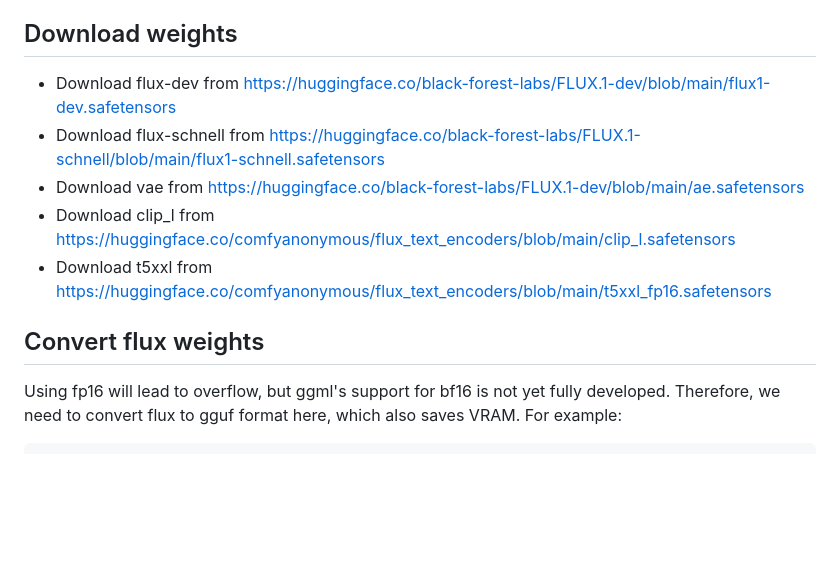
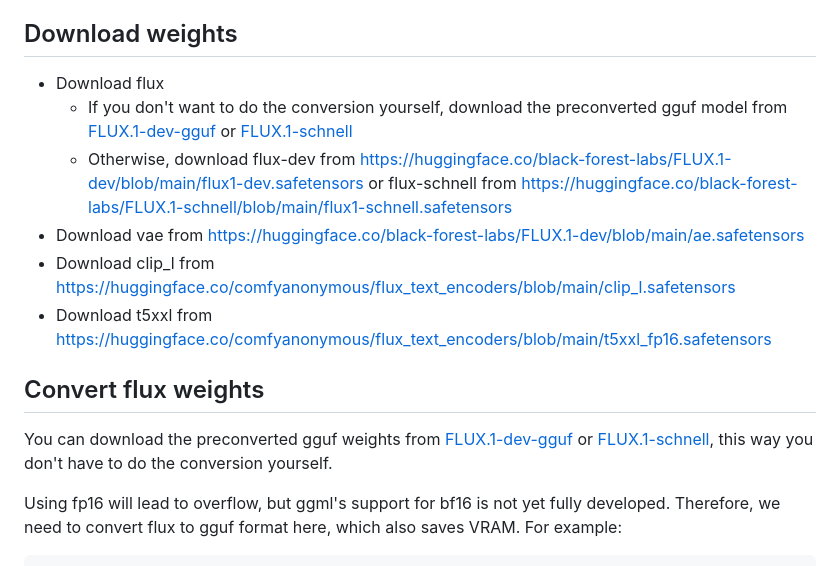
Before and after one commit to leejet/stable-diffusion.cpp, a Markdown page: docs/flux.md, the part around one of its changes. Drawn GitHub-style; blank space fills up the shorter version.

Commit message:
docs: update docs/flux.md

````diff
--- a/docs/flux.md
+++ b/docs/flux.md
@@ -4,13 +4,16 @@ You can run Flux using stable-diffusion.cpp with a GPU that has 6GB or even 4GB
 
 ## Download weights
 
-- Download flux-dev from https://huggingface.co/black-forest-labs/FLUX.1-dev/blob/main/flux1-dev.safetensors
-- Download flux-schnell from https://huggingface.co/black-forest-labs/FLUX.1-schnell/blob/main/flux1-schnell.safetensors
+- Download flux
+    - If you don't want to do the conversion yourself, download the preconverted gguf model from [FLUX.1-dev-gguf](https://huggingface.co/leejet/FLUX.1-dev-gguf) or [FLUX.1-schnell](https://huggingface.co/leejet/FLUX.1-schnell-gguf)
+    - Otherwise, download flux-dev from https://huggingface.co/black-forest-labs/FLUX.1-dev/blob/main/flux1-dev.safetensors or flux-schnell from https://huggingface.co/black-forest-labs/FLUX.1-schnell/blob/main/flux1-schnell.safetensors
 - Download vae from https://huggingface.co/black-forest-labs/FLUX.1-dev/blob/main/ae.safetensors
 - Download clip_l from https://huggingface.co/comfyanonymous/flux_text_encoders/blob/main/clip_l.safetensors
 - Download t5xxl from https://huggingface.co/comfyanonymous/flux_text_encoders/blob/main/t5xxl_fp16.safetensors
 
 ## Convert flux weights
+
+You can download the preconverted gguf weights from [FLUX.1-dev-gguf](https://huggingface.co/leejet/FLUX.1-dev-gguf) or [FLUX.1-schnell](https://huggingface.co/leejet/FLUX.1-schnell-gguf), this way you don't have to do the conversion yourself.
 
 Using fp16 will lead to overflow, but ggml's support for bf16 is not yet fully developed. Therefore, we need to convert flux to gguf format here, which also saves VRAM. For example:
 ```
````
Also changed, not shown: other parts of docs/flux.md (+4 -4 lines), assets/flux/flux1-dev-q4_k.png (added).
